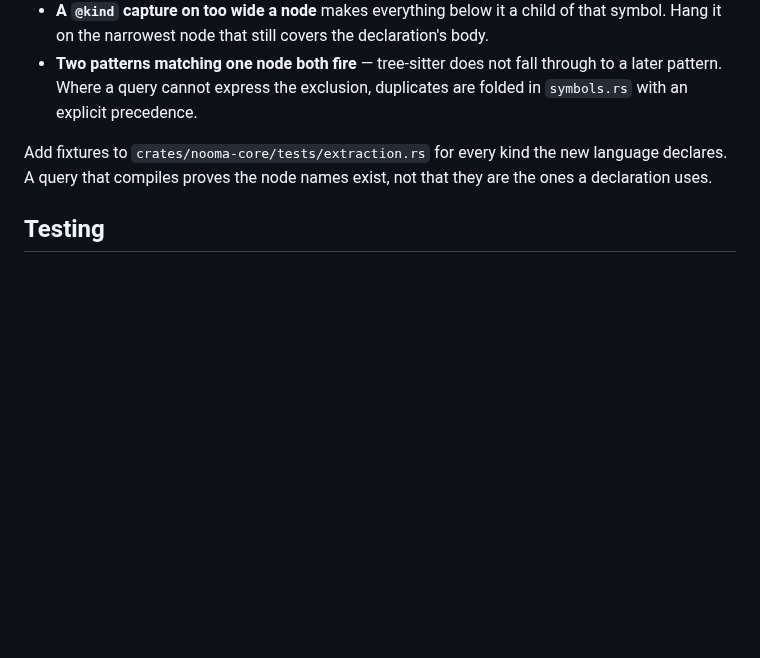
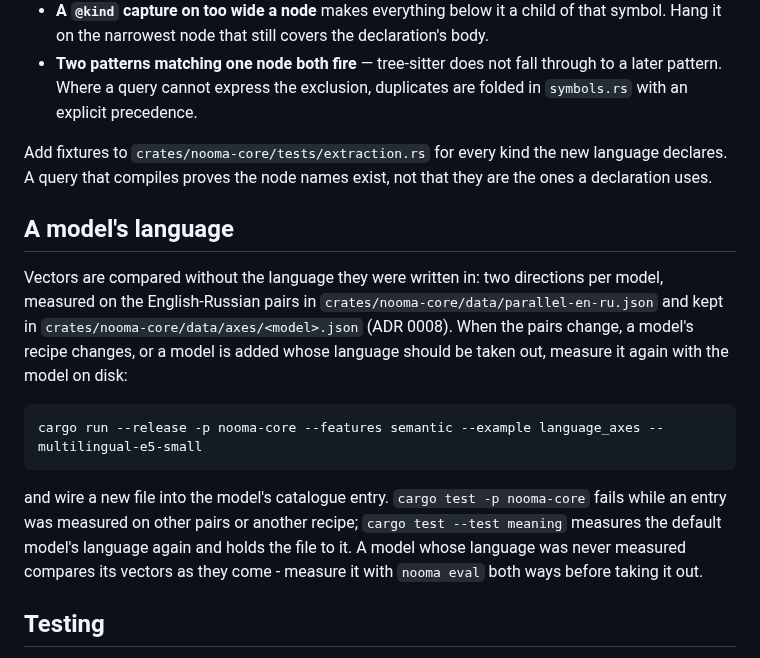
Before and after one commit to lacodda/nooma, a Markdown page: CONTRIBUTING.md, the part around the change. Rendered like a GitHub page; blank space fills up the shorter version.

````diff
--- a/CONTRIBUTING.md
+++ b/CONTRIBUTING.md
@@ -73,6 +73,16 @@ Three ways a query goes wrong while still compiling, all of them found the hard
 
 Add fixtures to `crates/nooma-core/tests/extraction.rs` for every kind the new language declares. A query that compiles proves the node names exist, not that they are the ones a declaration uses.
 
+## A model's language
+
+Vectors are compared without the language they were written in: two directions per model, measured on the English-Russian pairs in `crates/nooma-core/data/parallel-en-ru.json` and kept in `crates/nooma-core/data/axes/<model>.json` (ADR 0008). When the pairs change, a model's recipe changes, or a model is added whose language should be taken out, measure it again with the model on disk:
+
+```
+cargo run --release -p nooma-core --features semantic --example language_axes -- multilingual-e5-small
+```
+
+and wire a new file into the model's catalogue entry. `cargo test -p nooma-core` fails while an entry was measured on other pairs or another recipe; `cargo test --test meaning` measures the default model's language again and holds the file to it. A model whose language was never measured compares its vectors as they come - measure it with `nooma eval` both ways before taking it out.
+
 ## Testing
 
 Fixtures are written for the test. Nothing in the test corpus comes from a real repository or a real archive: nooma indexes personal files, and no fragment of real content belongs in the code, the tests, the fixtures or the screenshots.
````
Also changed, not shown: README.md (+9 -9 lines), docs/adr/0008-meaning-without-the-language.md (added, +68 -0 lines), assets/screenshot.png, 5 other files.
